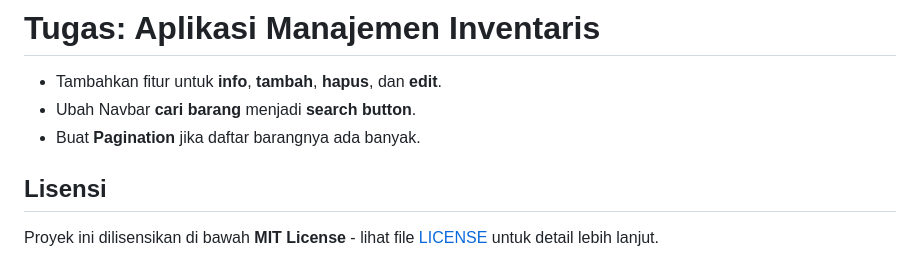
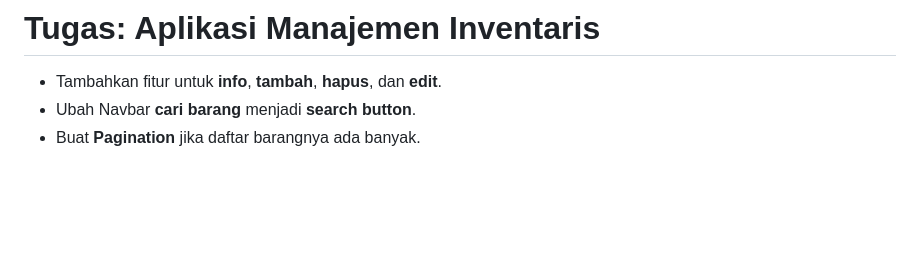
Before and after one commit to Galih-Arno/gudangly, a Markdown page: README.md, the part around the change. Drawn GitHub-style; blank space fills up the shorter version.

```diff
--- a/README.md
+++ b/README.md
@@ -78,7 +78,3 @@ proyek_inventory/
 - Tambahkan fitur untuk **info**, **tambah**, **hapus**, dan **edit**.
 - Ubah Navbar **cari barang** menjadi **search button**.
 - Buat **Pagination** jika daftar barangnya ada banyak.
-
-
-## Lisensi
-Proyek ini dilisensikan di bawah **MIT License** - lihat file [LICENSE](LICENSE) untuk detail lebih lanjut.
```
